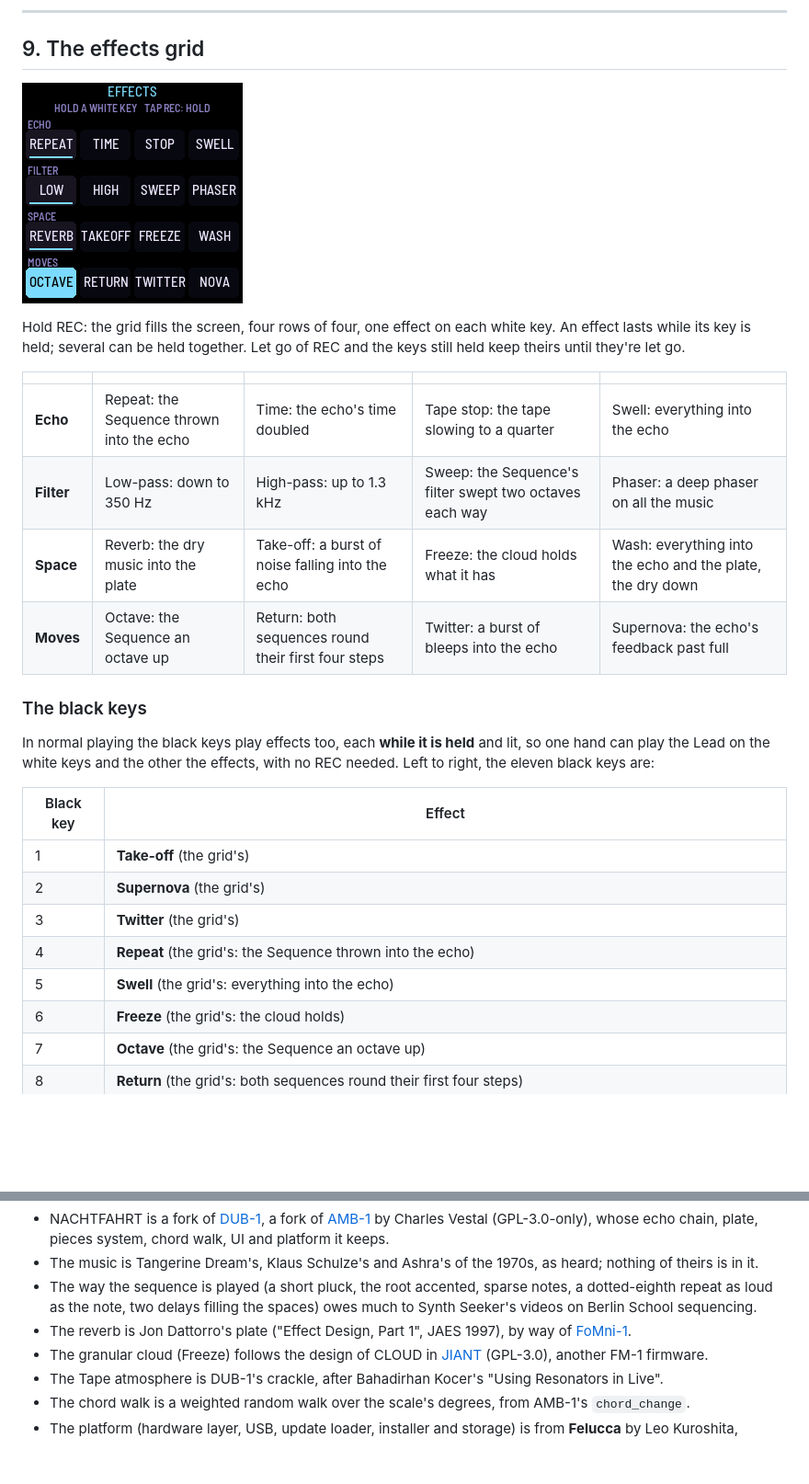
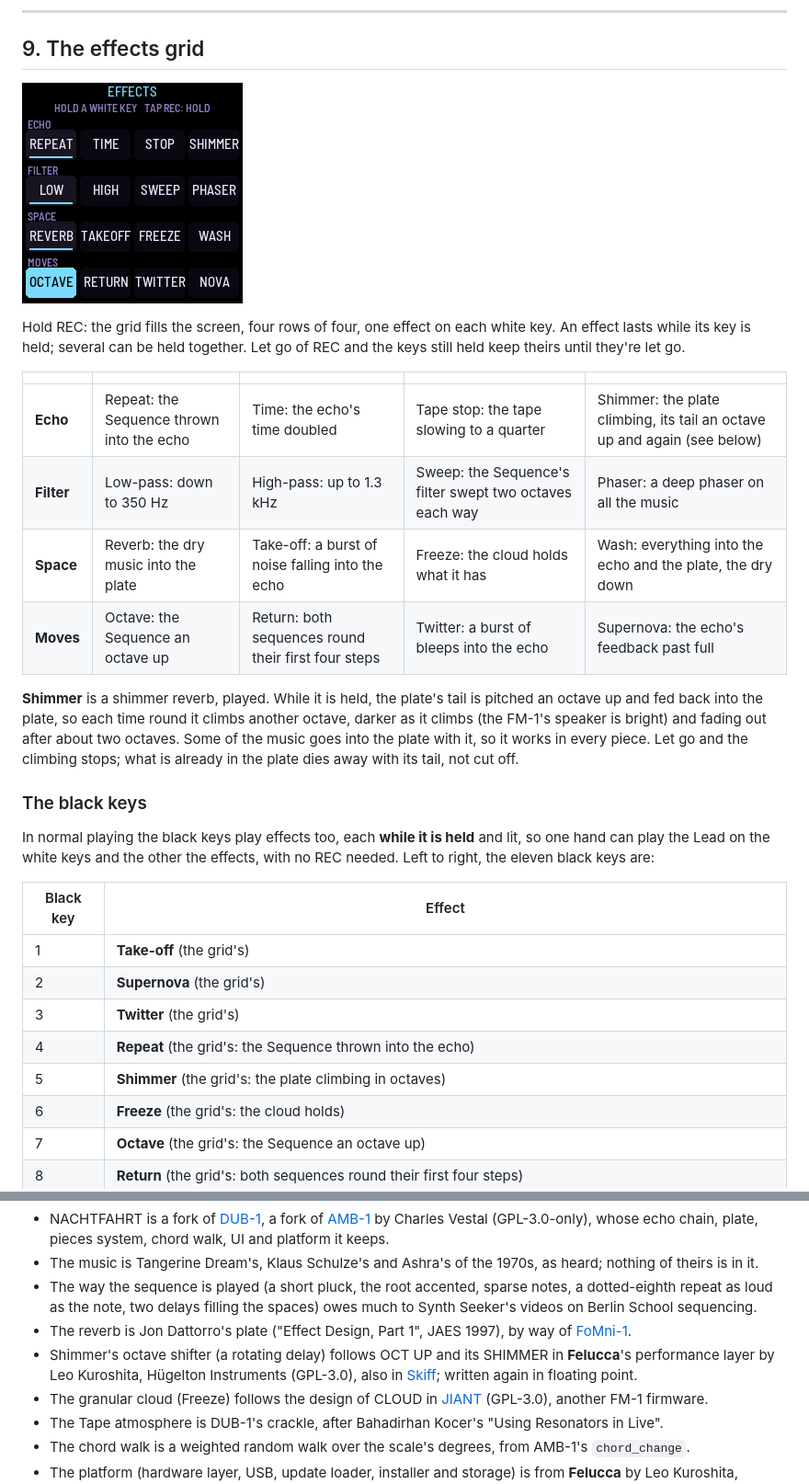
Before and after one commit to FartyPants/fm1-nachtfahrt, a Markdown page: docs/MANUAL.md, 2 parts joined by grey strips. Shown at 92% size. Rendered like a GitHub page; pictures changed too: docs/img/screen-grid.png; blank space fills up the shorter version.

```diff
--- a/docs/MANUAL.md
+++ b/docs/MANUAL.md
@@ -419,10 +419,15 @@ they're let go.
 
 | | | | | |
 |---|---|---|---|---|
-| **Echo** | Repeat: the Sequence thrown into the echo | Time: the echo's time doubled | Tape stop: the tape slowing to a quarter | Swell: everything into the echo |
+| **Echo** | Repeat: the Sequence thrown into the echo | Time: the echo's time doubled | Tape stop: the tape slowing to a quarter | Shimmer: the plate climbing, its tail an octave up and again (see below) |
 | **Filter** | Low-pass: down to 350 Hz | High-pass: up to 1.3 kHz | Sweep: the Sequence's filter swept two octaves each way | Phaser: a deep phaser on all the music |
 | **Space** | Reverb: the dry music into the plate | Take-off: a burst of noise falling into the echo | Freeze: the cloud holds what it has | Wash: everything into the echo and the plate, the dry down |
 | **Moves** | Octave: the Sequence an octave up | Return: both sequences round their first four steps | Twitter: a burst of bleeps into the echo | Supernova: the echo's feedback past full |
+
+**Shimmer** is a shimmer reverb, played. While it is held, the plate's tail is pitched an octave up and fed back
+into the plate, so each time round it climbs another octave, darker as it climbs (the FM-1's speaker is bright) and
+fading out after about two octaves. Some of the music goes into the plate with it, so it works in every piece. Let
+go and the climbing stops; what is already in the plate dies away with its tail, not cut off.
 
 ### The black keys
 
@@ -436,7 +441,7 @@ are:
 | 2 | **Supernova** (the grid's) |
 | 3 | **Twitter** (the grid's) |
 | 4 | **Repeat** (the grid's: the Sequence thrown into the echo) |
-| 5 | **Swell** (the grid's: everything into the echo) |
+| 5 | **Shimmer** (the grid's: the plate climbing in octaves) |
 | 6 | **Freeze** (the grid's: the cloud holds) |
 | 7 | **Octave** (the grid's: the Sequence an octave up) |
 | 8 | **Return** (the grid's: both sequences round their first four steps) |
@@ -575,6 +580,9 @@ must also share its source code.
   sequencing.
 - The reverb is Jon Dattorro's plate ("Effect Design, Part 1", JAES 1997), by way of
   [FoMni-1](https://github.com/charlesvestal/fm1-fomni).
+- Shimmer's octave shifter (a rotating delay) follows OCT UP and its SHIMMER in **Felucca**'s performance layer
+  by Leo Kuroshita, Hügelton Instruments (GPL-3.0), also in [Skiff](https://github.com/illuminus5/skiff);
+  written again in floating point.
 - The granular cloud (Freeze) follows the design of CLOUD in [JIANT](https://github.com/juanjiant-bit/JIANT)
   (GPL-3.0), another FM-1 firmware.
 - The Tape atmosphere is DUB-1's crackle, after Bahadirhan Kocer's "Using Resonators in Live".
```
Also changed, not shown: other parts of docs/MANUAL.md (+1 -1 lines), LICENSING.md (+1 -0 lines), README.md (+4 -2 lines), 8 other files.
